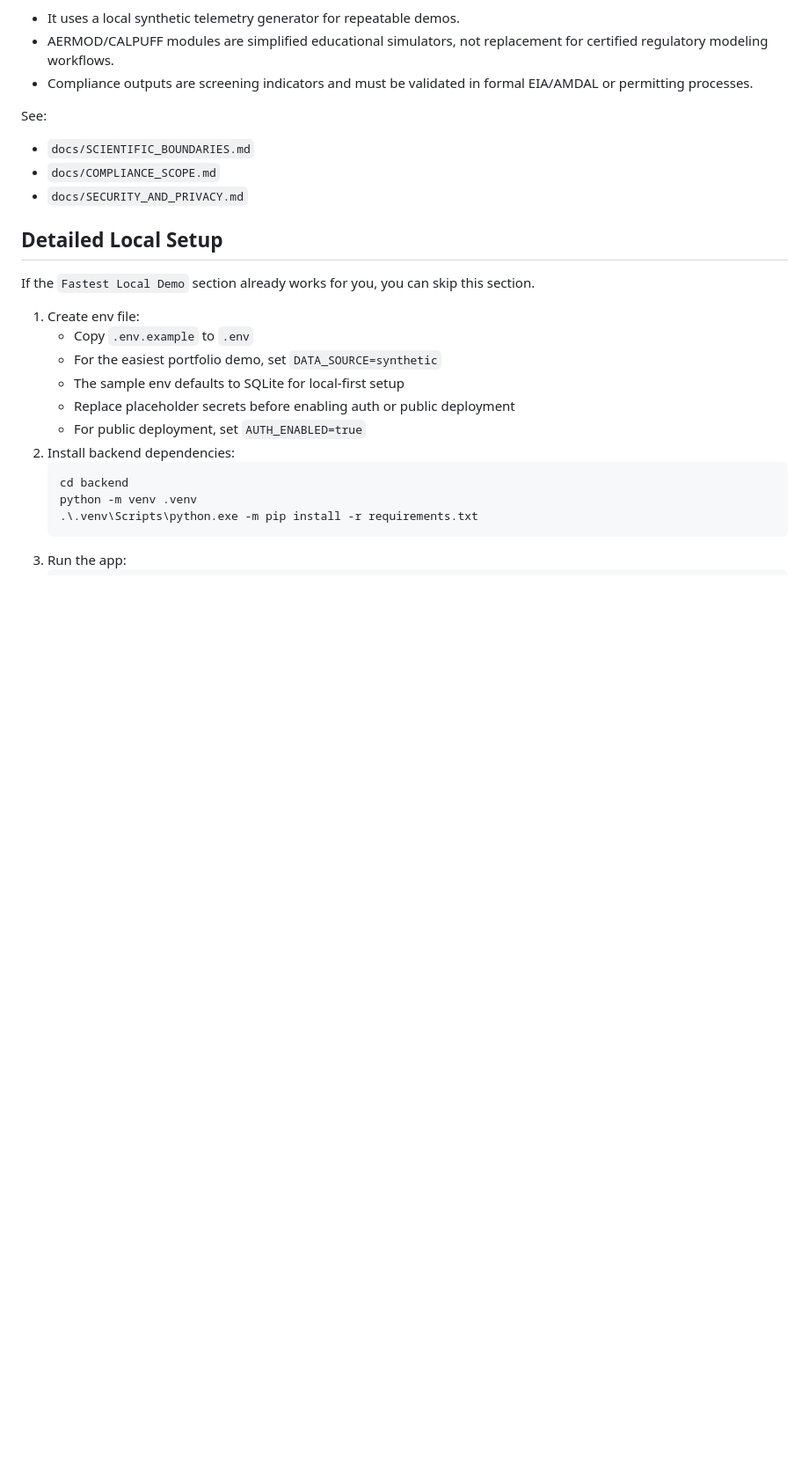
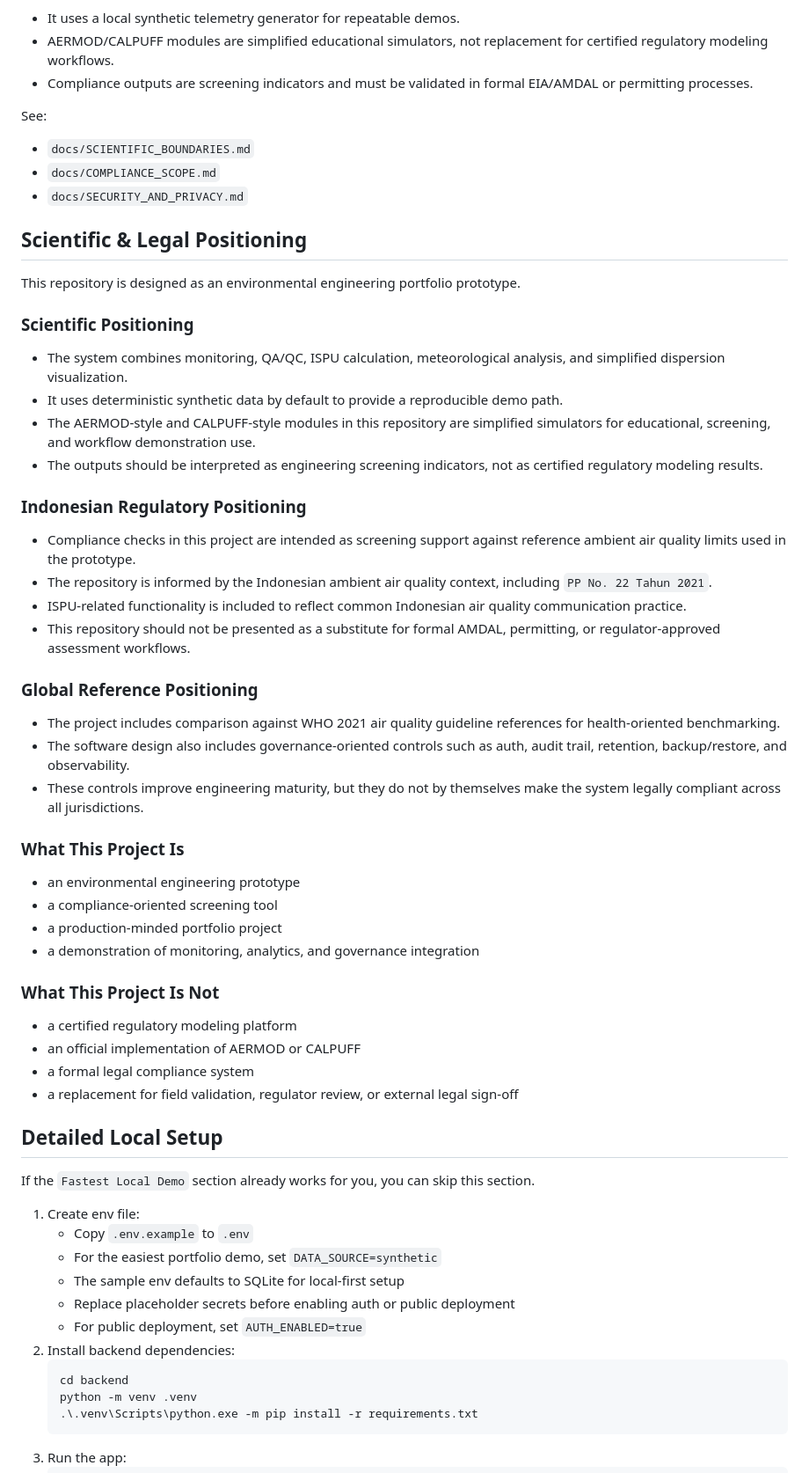
Before and after one commit to rizkiagustiawan/airtestingquality, a Markdown page: README.md, the part around the change. Shown at 88% size. Drawn GitHub-style; blank space fills up the shorter version.

Commit message:
Strengthen README scientific and legal positioning

```diff
--- a/README.md
+++ b/README.md
@@ -178,6 +178,39 @@ See:
 - `docs/COMPLIANCE_SCOPE.md`
 - `docs/SECURITY_AND_PRIVACY.md`
 
+## Scientific & Legal Positioning
+
+This repository is designed as an environmental engineering portfolio prototype.
+
+### Scientific Positioning
+- The system combines monitoring, QA/QC, ISPU calculation, meteorological analysis, and simplified dispersion visualization.
+- It uses deterministic synthetic data by default to provide a reproducible demo path.
+- The AERMOD-style and CALPUFF-style modules in this repository are simplified simulators for educational, screening, and workflow demonstration use.
+- The outputs should be interpreted as engineering screening indicators, not as certified regulatory modeling results.
+
+### Indonesian Regulatory Positioning
+- Compliance checks in this project are intended as screening support against reference ambient air quality limits used in the prototype.
+- The repository is informed by the Indonesian ambient air quality context, including `PP No. 22 Tahun 2021`.
+- ISPU-related functionality is included to reflect common Indonesian air quality communication practice.
+- This repository should not be presented as a substitute for formal AMDAL, permitting, or regulator-approved assessment workflows.
+
+### Global Reference Positioning
+- The project includes comparison against WHO 2021 air quality guideline references for health-oriented benchmarking.
+- The software design also includes governance-oriented controls such as auth, audit trail, retention, backup/restore, and observability.
+- These controls improve engineering maturity, but they do not by themselves make the system legally compliant across all jurisdictions.
+
+### What This Project Is
+- an environmental engineering prototype
+- a compliance-oriented screening tool
+- a production-minded portfolio project
+- a demonstration of monitoring, analytics, and governance integration
+
+### What This Project Is Not
+- a certified regulatory modeling platform
+- an official implementation of AERMOD or CALPUFF
+- a formal legal compliance system
+- a replacement for field validation, regulator review, or external legal sign-off
+
 ## Detailed Local Setup
 If the `Fastest Local Demo` section already works for you, you can skip this section.
 
```
